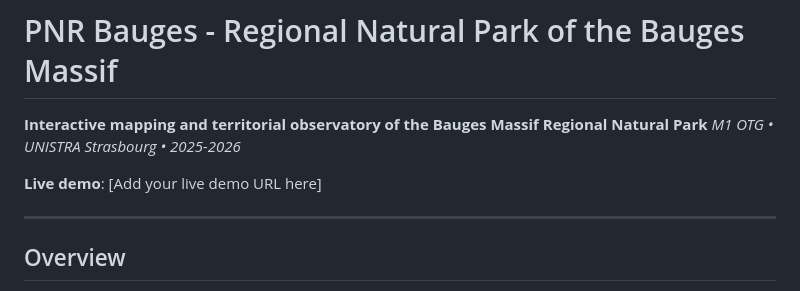
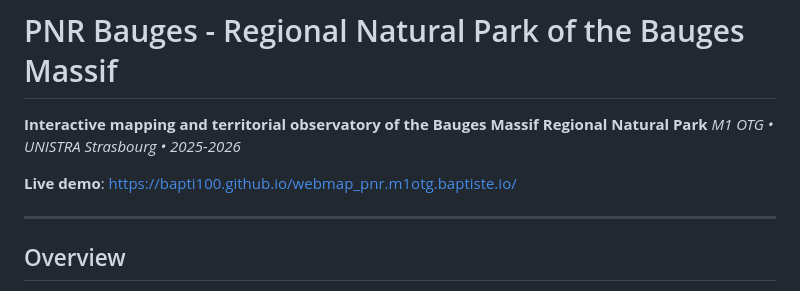
Before and after one commit to Bapti100/webmap_pnr.m1otg.baptiste.io, a Markdown page: README.md, the part around the change. GitHub-like rendering.

```diff
--- a/README.md
+++ b/README.md
@@ -3,7 +3,7 @@
 **Interactive mapping and territorial observatory of the Bauges Massif Regional Natural Park**
 *M1 OTG • UNISTRA Strasbourg • 2025-2026*
 
-**Live demo**: [Add your live demo URL here]
+**Live demo**: [https://bapti100.github.io/webmap_pnr.m1otg.baptiste.io/](https://bapti100.github.io/webmap_pnr.m1otg.baptiste.io/)
 
 ---
 
```
